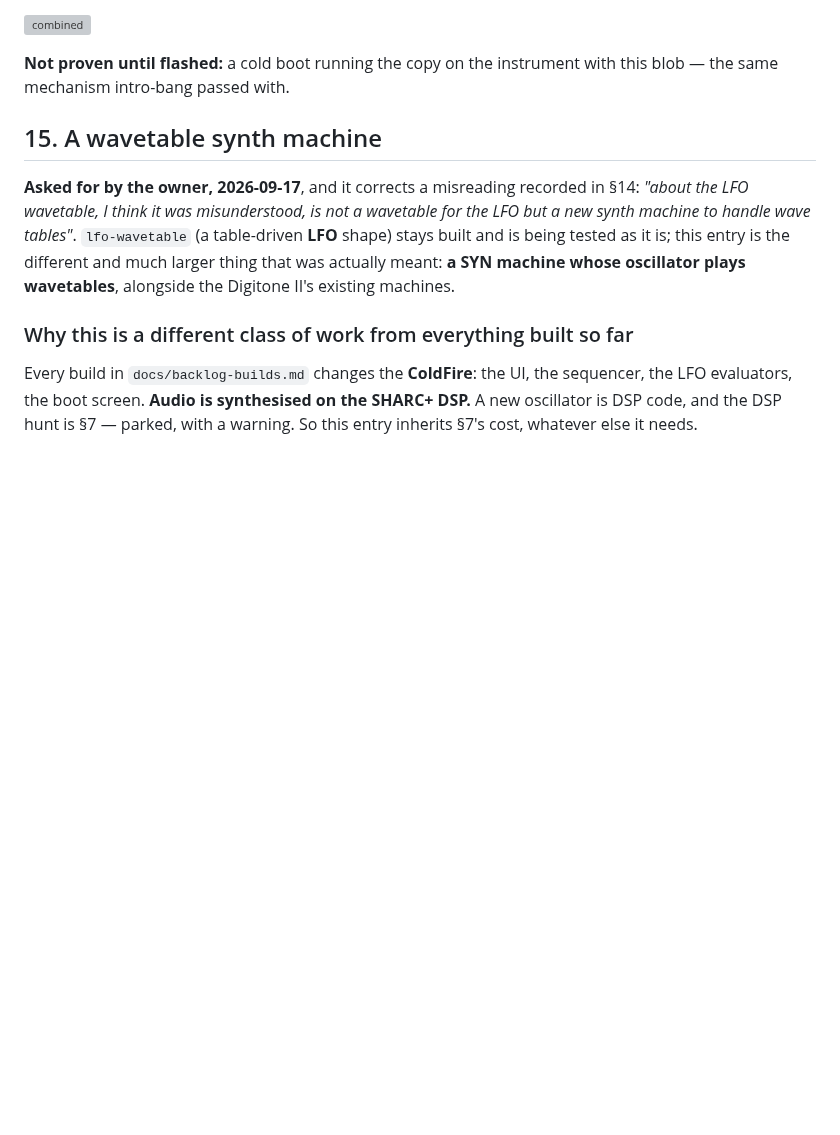
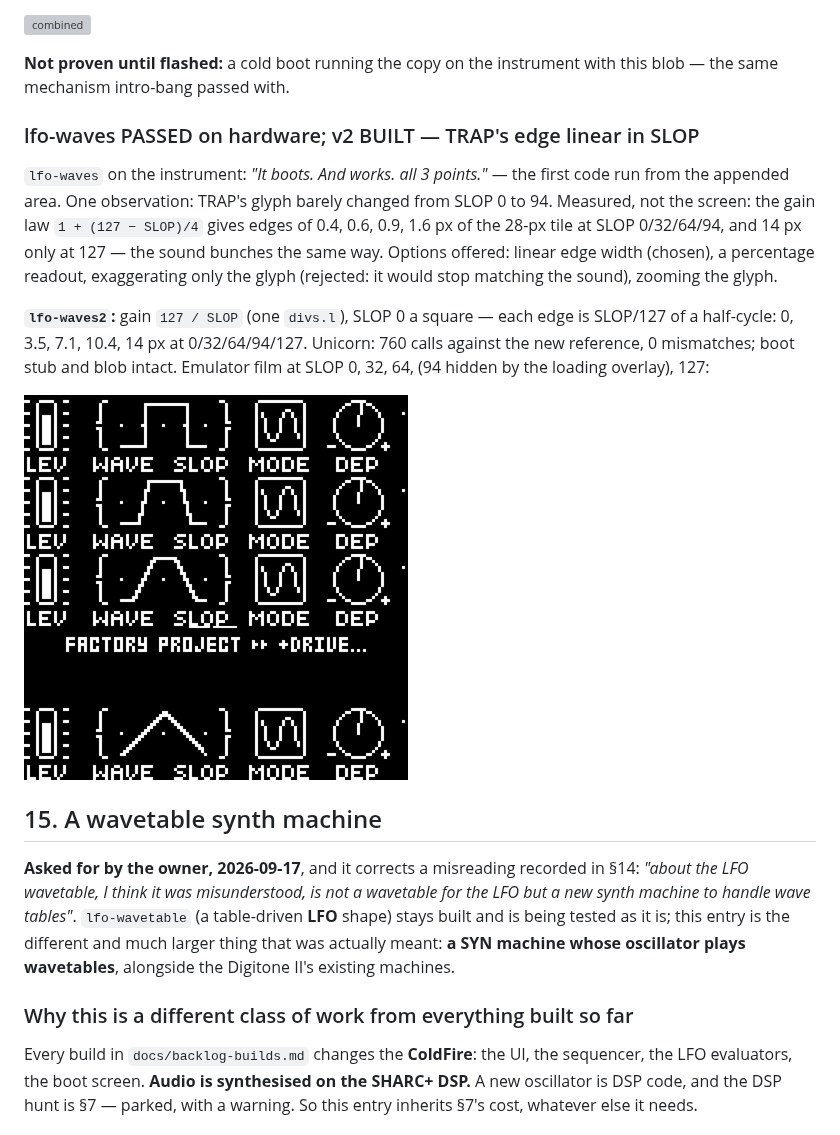
Before and after one commit to angellinares/dn2_firmware_explore, a Markdown page: docs/ideas-backlog.md, the part around the change. GitHub-like rendering; pictures changed too: docs/img/lfo-trap-linear-emulator.png (added); blank space fills up the shorter version; grey boxes are pictures that could not be loaded.

Commit message:
lfo-waves2: TRAP edge width linear in SLOP, so glyph and sound change evenly

```diff
--- a/docs/ideas-backlog.md
+++ b/docs/ideas-backlog.md
@@ -2573,6 +2573,23 @@ back to SPH; the NOIS frame caught a loading overlay.
 **Not proven until flashed:** a cold boot running the copy on the instrument
 with this blob — the same mechanism intro-bang passed with.
 
+### lfo-waves PASSED on hardware; v2 BUILT — TRAP's edge linear in SLOP
+
+`lfo-waves` on the instrument: *"It boots. And works. all 3 points."* — the first
+code run from the appended area. One observation: TRAP's glyph barely changed
+from SLOP 0 to 94. Measured, not the screen: the gain law `1 + (127 − SLOP)/4`
+gives edges of 0.4, 0.6, 0.9, 1.6 px of the 28-px tile at SLOP 0/32/64/94, and
+14 px only at 127 — the sound bunches the same way. Options offered: linear edge
+width (chosen), a percentage readout, exaggerating only the glyph (rejected: it
+would stop matching the sound), zooming the glyph.
+
+**`lfo-waves2`:** gain `127 / SLOP` (one `divs.l`), SLOP 0 a square — each edge is
+SLOP/127 of a half-cycle: 0, 3.5, 7.1, 10.4, 14 px at 0/32/64/94/127. Unicorn:
+760 calls against the new reference, 0 mismatches; boot stub and blob intact.
+Emulator film at SLOP 0, 32, 64, (94 hidden by the loading overlay), 127:
+
+![TRAP linear](img/lfo-trap-linear-emulator.png)
+
 ## 15. A wavetable synth machine
 
 **Asked for by the owner, 2026-09-17**, and it corrects a misreading recorded in
```
Also changed, not shown: 3 other files.
